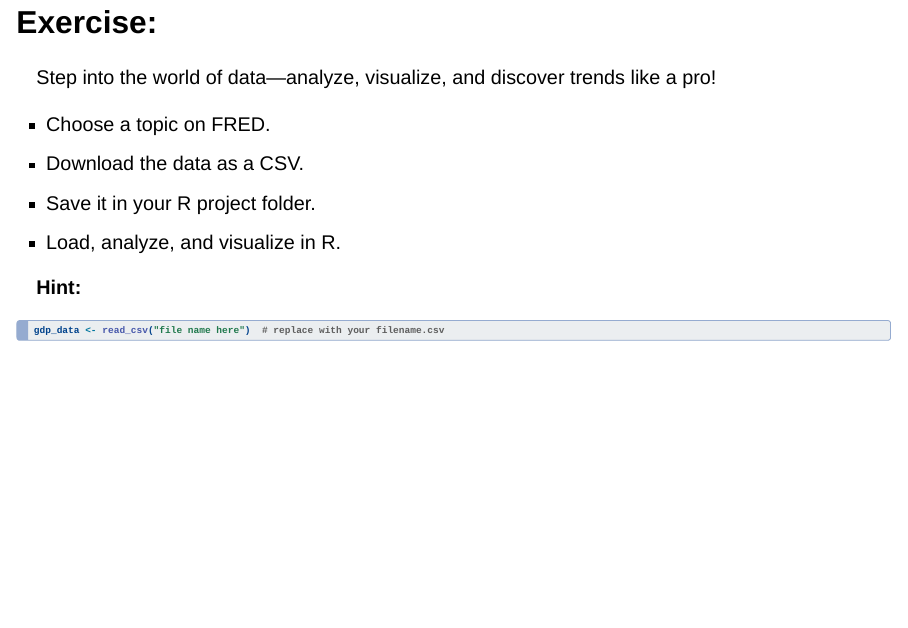
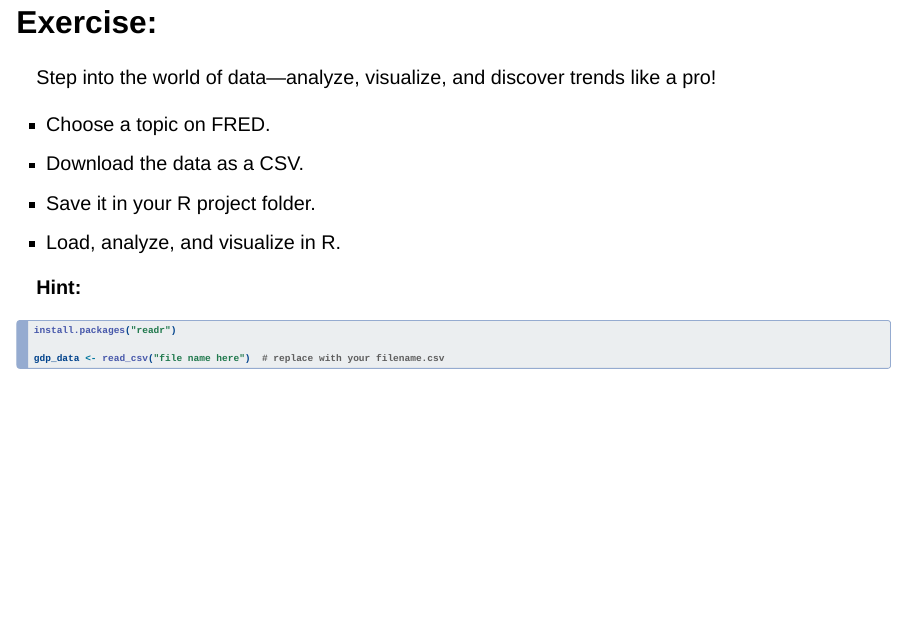
Before and after one commit to iamerc99/data-analysis-presentation, a Quarto document (presentation.qmd): page 28 of 29. Rendered offline with R 4.5, knitr and Pandoc in place of Quarto, with nearby package versions; drawn as Slidy slides in place of the format the file asks for.

Commit message:
Update presentation and docs for GitHub Pages

````diff
--- a/presentation.qmd
+++ b/presentation.qmd
@@ -282,6 +282,8 @@ Step into the world of data—analyze, visualize, and discover trends like a pro
 
 **Hint:**
 ```r
+install.packages("readr")
+
 gdp_data <- read_csv("file name here")  # replace with your filename.csv
 ```
 
````
Also changed, not shown: .RData, docs/search.json, presentation.qmd (1 more changed lines), 2 other files.
